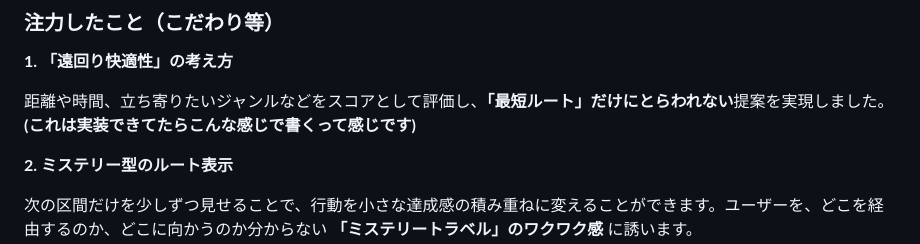
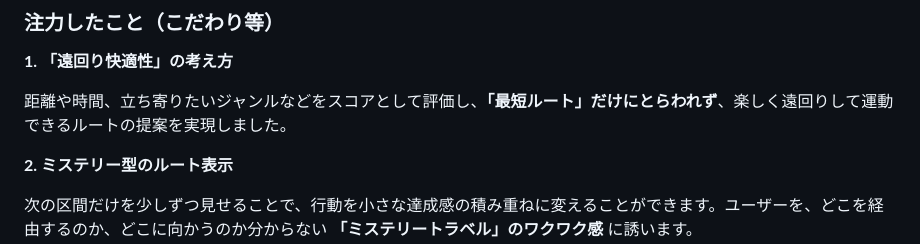
Before and after one commit to jphacks/sp_2505, a Markdown page: README.md, the part around the change printed below. Rendered like a GitHub page.

Commit message:
Update README.md
URL工夫と、変えなきゃいけない部分の文章を変えました(仮置きのとか)

```diff
--- a/README.md
+++ b/README.md
@@ -61,7 +61,7 @@
 ### 注力したこと（こだわり等）
 **1. 「遠回り快適性」の考え方**
 
-距離や時間、立ち寄りたいジャンルなどをスコアとして評価し、**「最短ルート」だけにとらわれない**提案を実現しました。 **(これは実装できてたらこんな感じで書くって感じです)**
+距離や時間、立ち寄りたいジャンルなどをスコアとして評価し、**「最短ルート」だけにとらわれず**、楽しく遠回りして運動できるルートの提案を実現しました。
 
 **2. ミステリー型のルート表示**
 
```
Also changed, not shown: other parts of README.md (+2 -2 lines).
